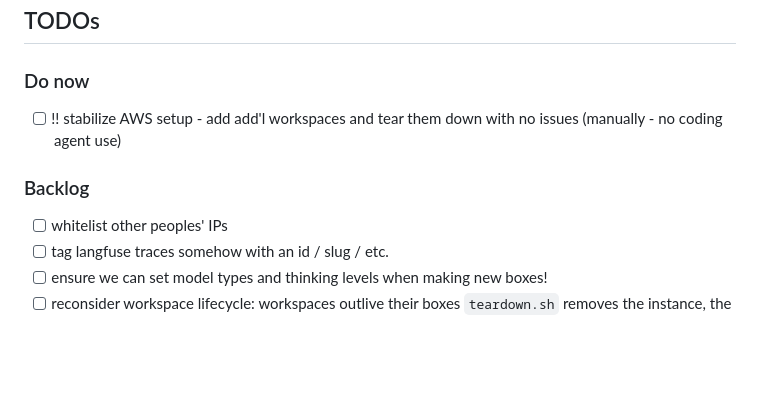
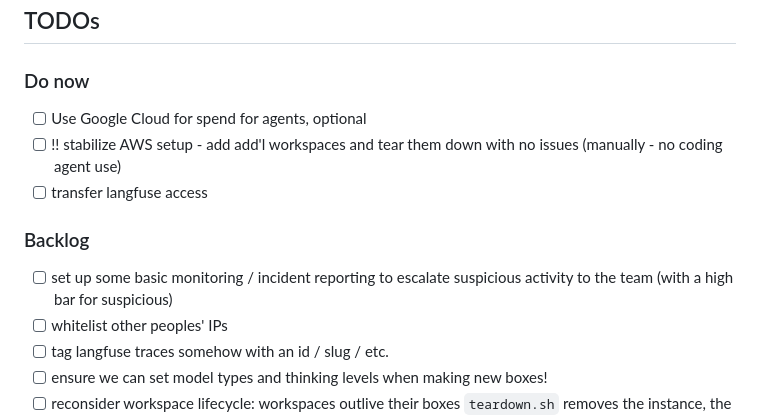
Before and after one commit to sage-princeton/crux-in-a-box, a Markdown page: agentrq/README.md, the part around the change. GitHub-like rendering; blank space fills up the shorter version.

Commit message:
chore: update readme

```diff
--- a/agentrq/README.md
+++ b/agentrq/README.md
@@ -2,10 +2,13 @@
 
 ### Do now
 
+- [ ] Use Google Cloud for spend for agents, optional
 - [ ] !! stabilize AWS setup - add add'l workspaces and tear them down with no issues (manually - no coding agent use)
+- [ ] transfer langfuse access
 
 ### Backlog
 
+- [ ] set up some basic monitoring / incident reporting to escalate suspicious activity to the team (with a high bar for suspicious)
 - [ ] whitelist other peoples' IPs
 - [ ] tag langfuse traces somehow with an id / slug / etc.
 - [ ] ensure we can set model types and thinking levels when making new boxes!
```
